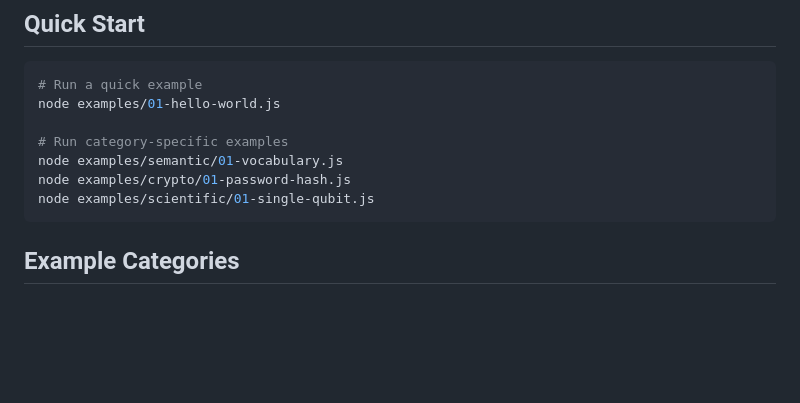
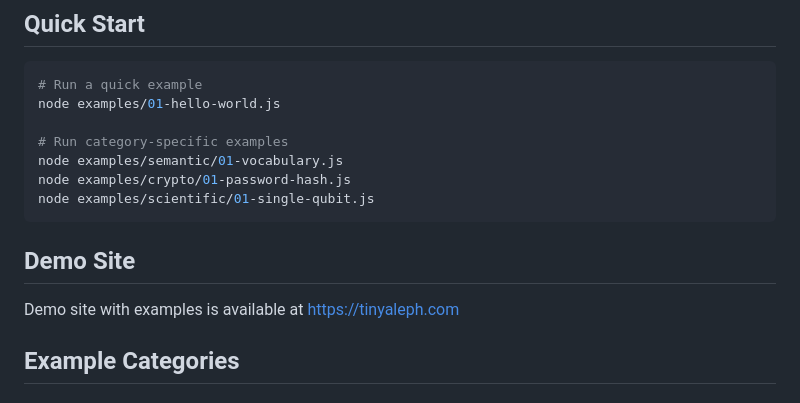
Before and after one commit to sschepis/tinyaleph, a Markdown page: examples/README.md, the part around the change. GitHub-like rendering; blank space fills up the shorter version.

````diff
--- a/examples/README.md
+++ b/examples/README.md
@@ -13,6 +13,10 @@ node examples/semantic/01-vocabulary.js
 node examples/crypto/01-password-hash.js
 node examples/scientific/01-single-qubit.js
 ```
+
+## Demo Site
+
+Demo site with examples is available at [https://tinyaleph.com](https://tinyaleph.com)
 
 ## Example Categories
 
````
